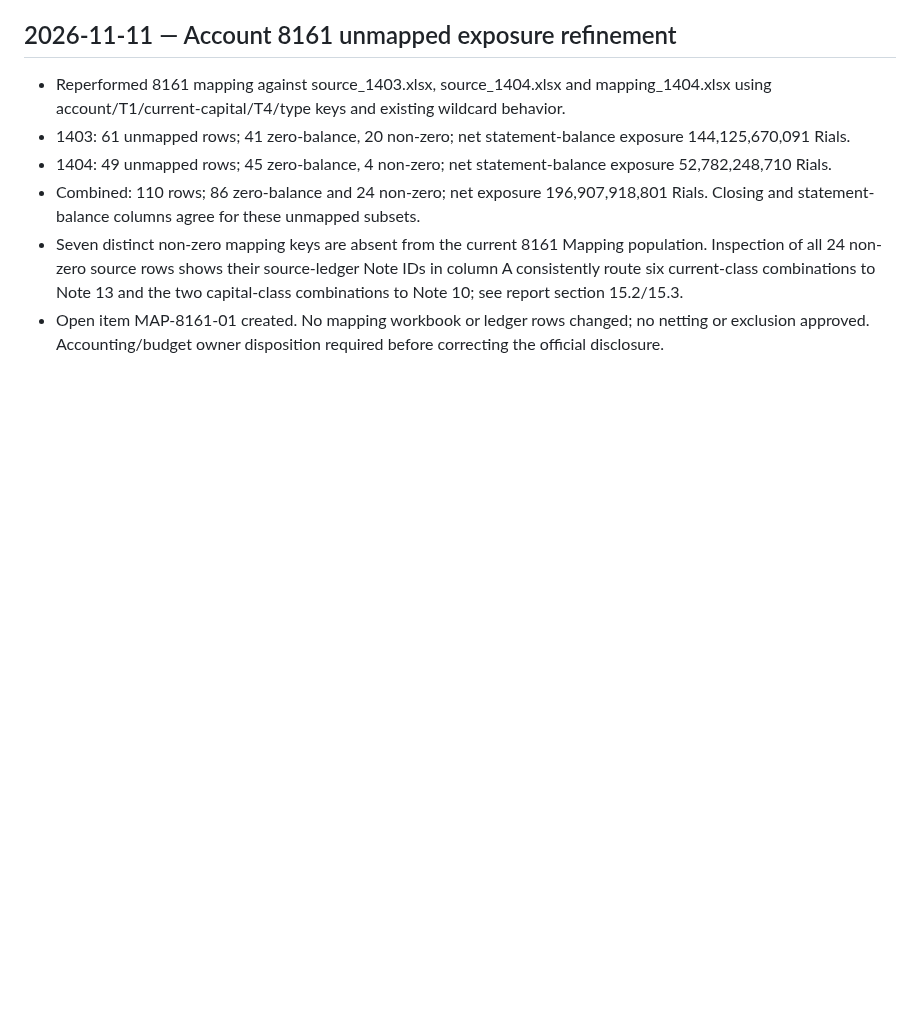
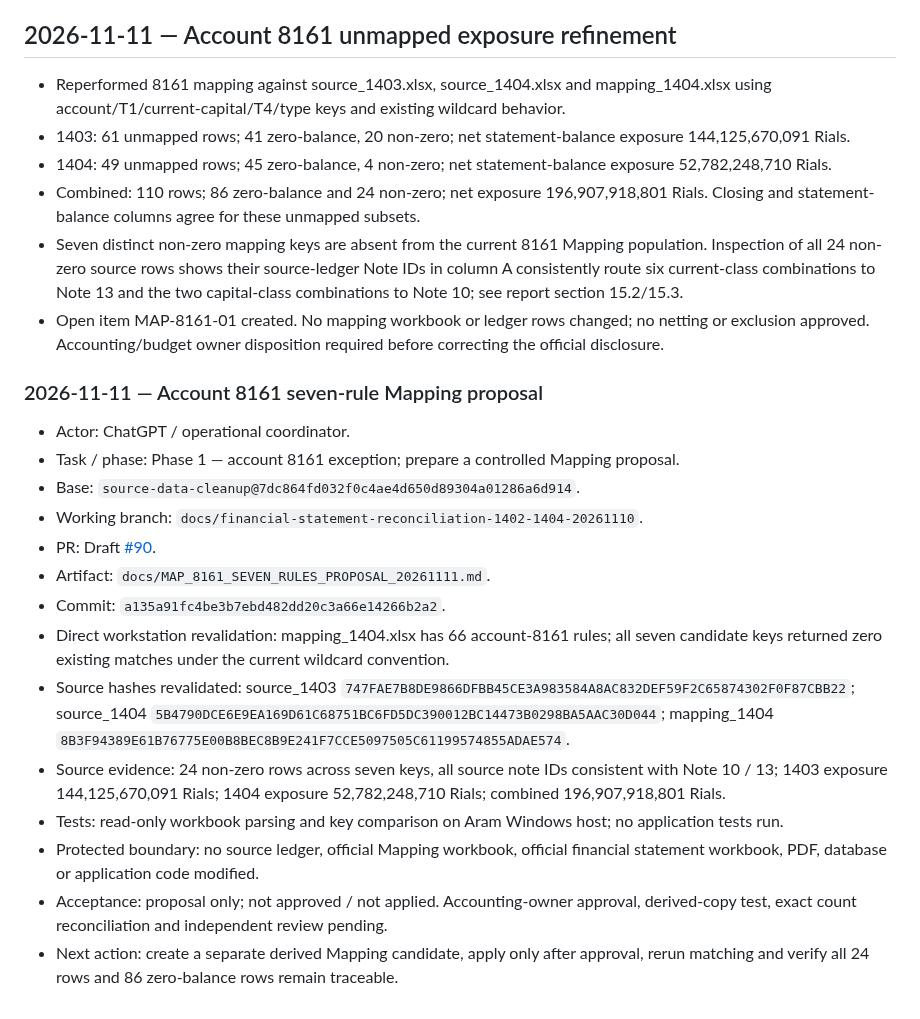
Before and after one commit to davoodmehraban89/Aram, a Markdown page: docs/PROJECT_LOG.md, the part around the change. Drawn GitHub-style; blank space fills up the shorter version.

Commit message:
docs: log 8161 mapping proposal evidence

```diff
--- a/docs/PROJECT_LOG.md
+++ b/docs/PROJECT_LOG.md
@@ -445,3 +445,21 @@ Each new entry must record: UTC timestamp, actor, task/phase, base branch and SH
 - Combined: 110 rows; 86 zero-balance and 24 non-zero; net exposure 196,907,918,801 Rials. Closing and statement-balance columns agree for these unmapped subsets.
 - Seven distinct non-zero mapping keys are absent from the current 8161 Mapping population. Inspection of all 24 non-zero source rows shows their source-ledger Note IDs in column A consistently route six current-class combinations to Note 13 and the two capital-class combinations to Note 10; see report section 15.2/15.3.
 - Open item MAP-8161-01 created. No mapping workbook or ledger rows changed; no netting or exclusion approved. Accounting/budget owner disposition required before correcting the official disclosure.
+
+
+### 2026-11-11 — Account 8161 seven-rule Mapping proposal
+
+- Actor: ChatGPT / operational coordinator.
+- Task / phase: Phase 1 — account 8161 exception; prepare a controlled Mapping proposal.
+- Base: `source-data-cleanup@7dc864fd032f0c4ae4d650d89304a01286a6d914`.
+- Working branch: `docs/financial-statement-reconciliation-1402-1404-20261110`.
+- PR: Draft [#90](https://github.com/davoodmehraban89/Aram/pull/90).
+- Artifact: `docs/MAP_8161_SEVEN_RULES_PROPOSAL_20261111.md`.
+- Commit: `a135a91fc4be3b7ebd482dd20c3a66e14266b2a2`.
+- Direct workstation revalidation: mapping_1404.xlsx has 66 account-8161 rules; all seven candidate keys returned zero existing matches under the current wildcard convention.
+- Source hashes revalidated: source_1403 `747FAE7B8DE9866DFBB45CE3A983584A8AC832DEF59F2C65874302F0F87CBB22`; source_1404 `5B4790DCE6E9EA169D61C68751BC6FD5DC390012BC14473B0298BA5AAC30D044`; mapping_1404 `8B3F94389E61B76775E00B8BEC8B9E241F7CCE5097505C61199574855ADAE574`.
+- Source evidence: 24 non-zero rows across seven keys, all source note IDs consistent with Note 10 / 13; 1403 exposure 144,125,670,091 Rials; 1404 exposure 52,782,248,710 Rials; combined 196,907,918,801 Rials.
+- Tests: read-only workbook parsing and key comparison on Aram Windows host; no application tests run.
+- Protected boundary: no source ledger, official Mapping workbook, official financial statement workbook, PDF, database or application code modified.
+- Acceptance: proposal only; not approved / not applied. Accounting-owner approval, derived-copy test, exact count reconciliation and independent review pending.
+- Next action: create a separate derived Mapping candidate, apply only after approval, rerun matching and verify all 24 rows and 86 zero-balance rows remain traceable.
```
